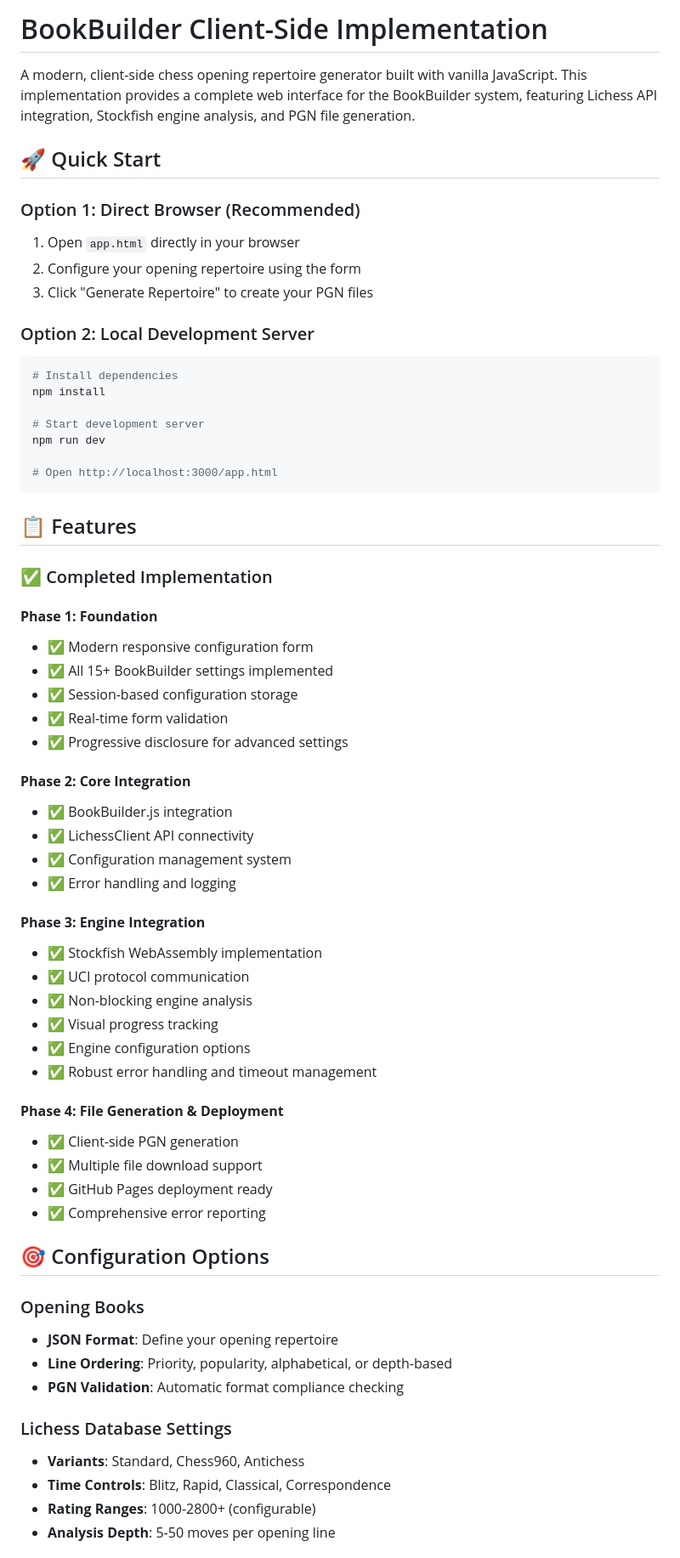
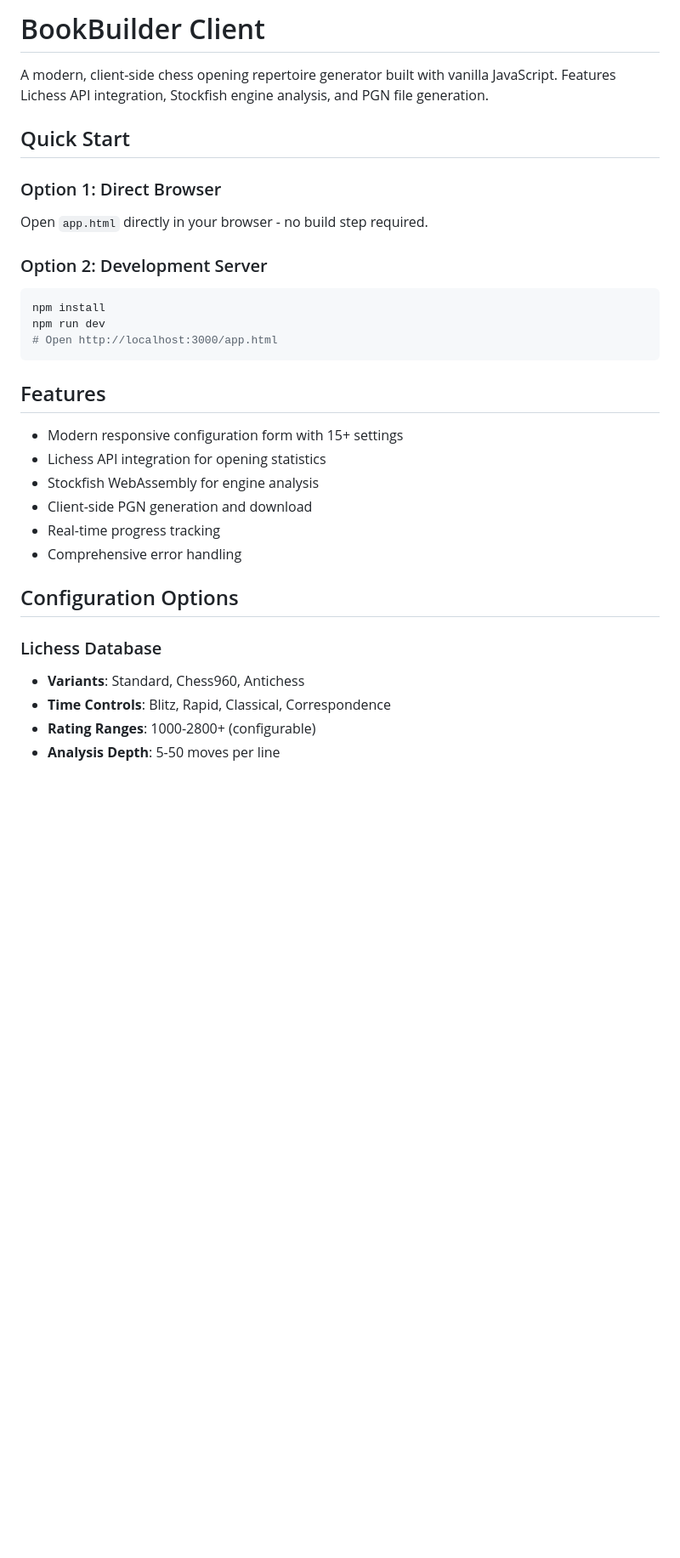
Before and after one commit to raccrompton/BookBuilder, a Markdown page: client/README.md, the part around the change printed below. Shown: that part at 85% size. Rendered like a GitHub page; blank space fills up the shorter version.

````diff
--- a/client/README.md
+++ b/client/README.md
@@ -1,66 +1,33 @@
-# BookBuilder Client-Side Implementation
+# BookBuilder Client
 
-A modern, client-side chess opening repertoire generator built with vanilla JavaScript. This implementation provides a complete web interface for the BookBuilder system, featuring Lichess API integration, Stockfish engine analysis, and PGN file generation.
+A modern, client-side chess opening repertoire generator built with vanilla JavaScript. Features Lichess API integration, Stockfish engine analysis, and PGN file generation.
 
-## 🚀 Quick Start
+## Quick Start
 
-### Option 1: Direct Browser (Recommended)
-1. Open `app.html` directly in your browser
-2. Configure your opening repertoire using the form
-3. Click "Generate Repertoire" to create your PGN files
+### Option 1: Direct Browser
+Open `app.html` directly in your browser - no build step required.
 
-### Option 2: Local Development Server
+### Option 2: Development Server
 ```bash
-# Install dependencies
 npm install
-
-# Start development server
 npm run dev
-
 # Open http://localhost:3000/app.html
 ```
 
-## 📋 Features
+## Features
 
-### ✅ Completed Implementation
+- Modern responsive configuration form with 15+ settings
+- Lichess API integration for opening statistics
+- Stockfish WebAssembly for engine analysis
+- Client-side PGN generation and download
+- Real-time progress tracking
+- Comprehensive error handling
 
-#### **Phase 1: Foundation**
-- ✅ Modern responsive configuration form
-- ✅ All 15+ BookBuilder settings implemented
-- ✅ Session-based configuration storage
-- ✅ Real-time form validation
-- ✅ Progressive disclosure for advanced settings
+## Configuration Options
 
-#### **Phase 2: Core Integration**
-- ✅ BookBuilder.js integration
-- ✅ LichessClient API connectivity
-- ✅ Configuration management system
-- ✅ Error handling and logging
-
-#### **Phase 3: Engine Integration**
-- ✅ Stockfish WebAssembly implementation
-- ✅ UCI protocol communication
-- ✅ Non-blocking engine analysis
-- ✅ Visual progress tracking
-- ✅ Engine configuration options
-- ✅ Robust error handling and timeout management
-
-#### **Phase 4: File Generation & Deployment**
-- ✅ Client-side PGN generation
-- ✅ Multiple file download support
-- ✅ GitHub Pages deployment ready
-- ✅ Comprehensive error reporting
-
-## 🎯 Configuration Options
-
-### Opening Books
-- **JSON Format**: Define your opening repertoire
-- **Line Ordering**: Priority, popularity, alphabetical, or depth-based
-- **PGN Validation**: Automatic format compliance checking
-
-### Lichess Database Settings
+### Lichess Database
 - **Variants**: Standard, Chess960, Antichess
 - **Time Controls**: Blitz, Rapid, Classical, Correspondence
 - **Rating Ranges**: 1000-2800+ (configurable)
-- **Analysis Depth**: 5-50 moves per opening line
+- **Analysis Depth**: 5-50 moves per line
 
````
Also changed, not shown: other parts of client/README.md (+79 -165 lines), 1 other file.
